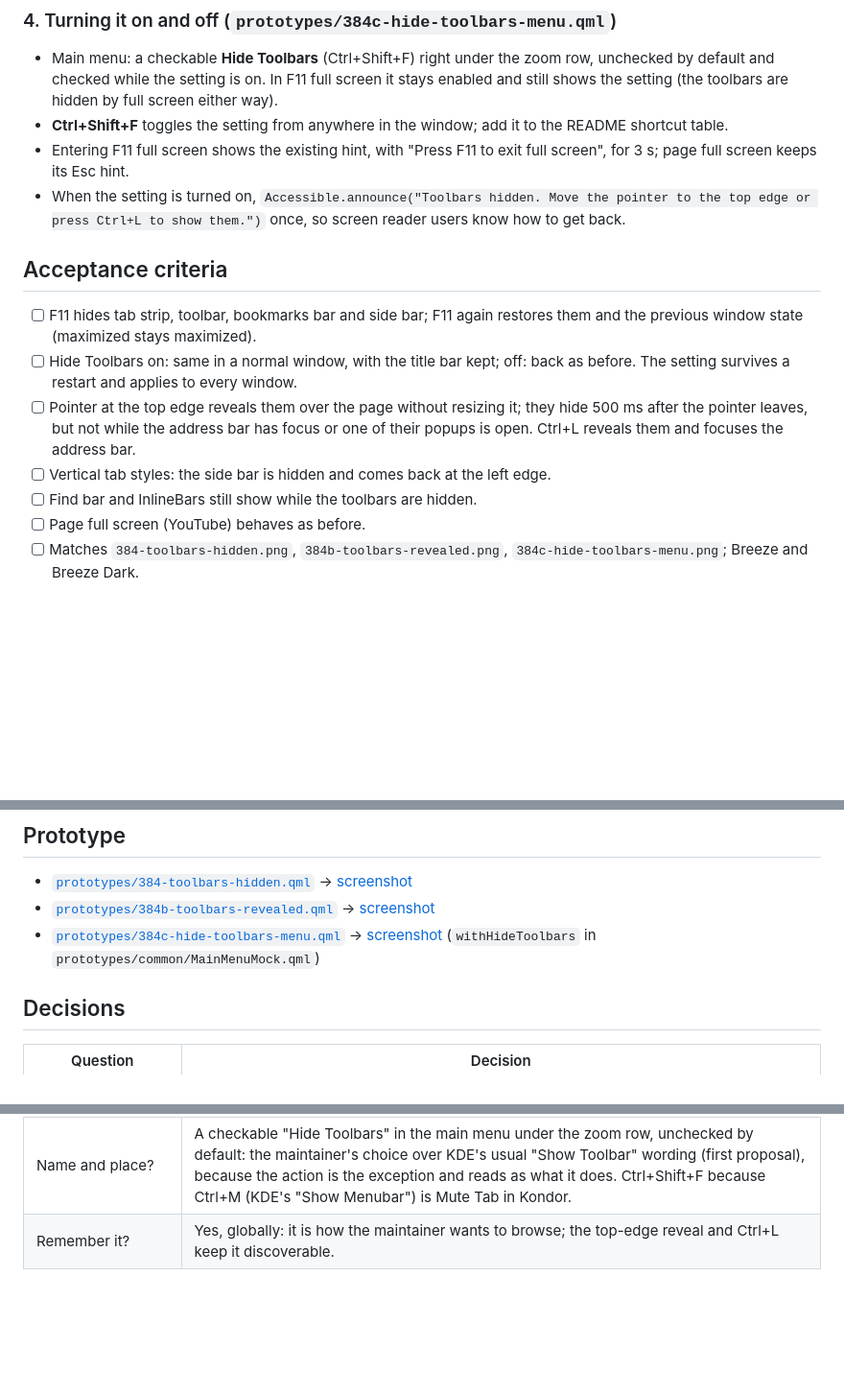
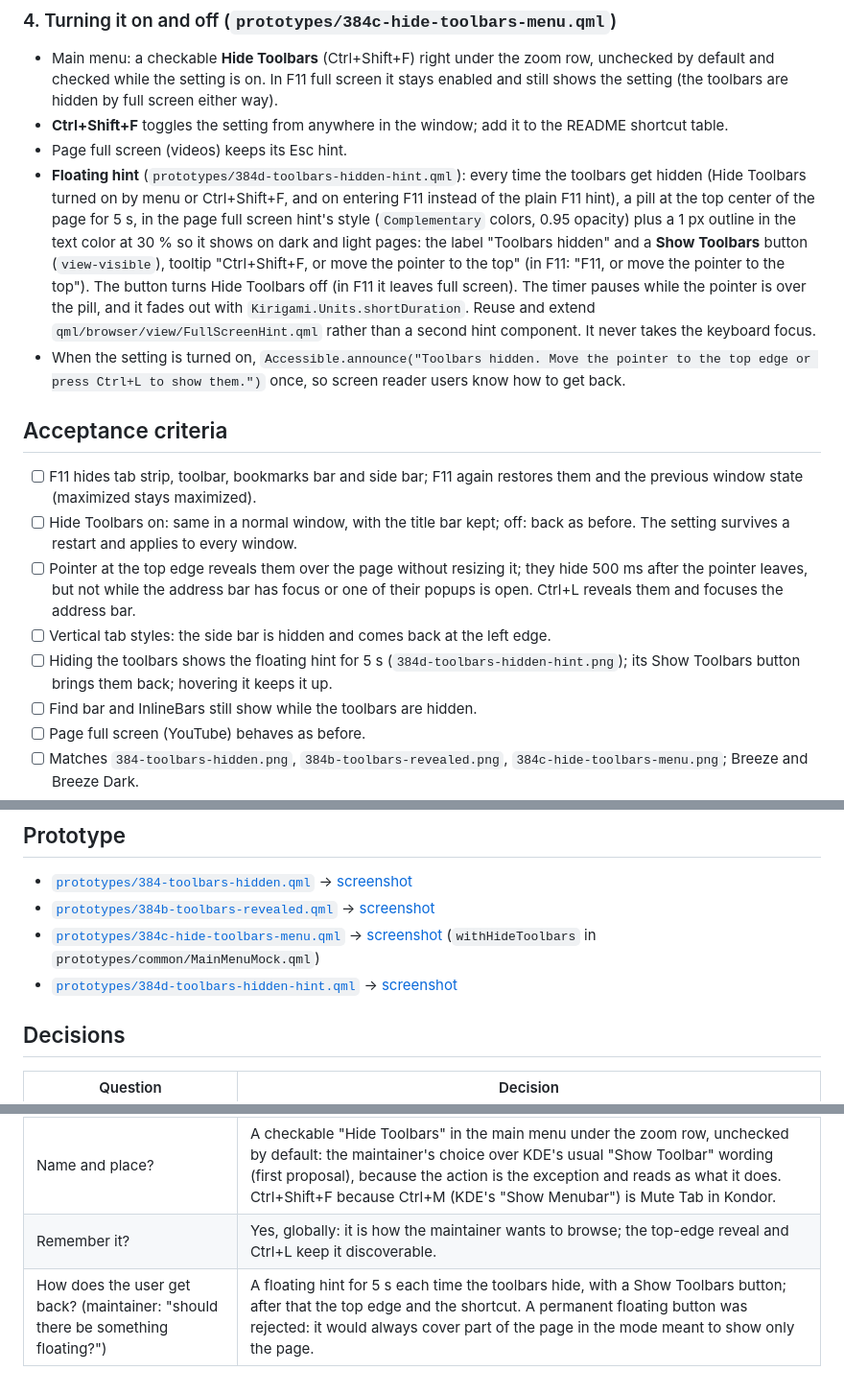
Before and after one commit to lukasborges/kondor, a Markdown page: docs/specs/0384-hide-toolbars.md, 3 parts joined by grey strips. Shown at 96% size. Rendered like a GitHub page; blank space fills up the shorter version.

```diff
--- a/docs/specs/0384-hide-toolbars.md
+++ b/docs/specs/0384-hide-toolbars.md
@@ -62,8 +62,17 @@ them (Ctrl+L).
   are hidden by full screen either way).
 - **Ctrl+Shift+F** toggles the setting from anywhere in the window; add it to the README shortcut
   table.
-- Entering F11 full screen shows the existing hint, with "Press F11 to exit full screen", for 3 s;
-  page full screen keeps its Esc hint.
+- Page full screen (videos) keeps its Esc hint.
+- **Floating hint** (`prototypes/384d-toolbars-hidden-hint.qml`): every time the toolbars get
+  hidden (Hide Toolbars turned on by menu or Ctrl+Shift+F, and on entering F11 instead of the plain
+  F11 hint), a pill at the top center of the page for 5 s, in the page full screen hint's style
+  (`Complementary` colors, 0.95 opacity) plus a 1 px outline in the text color at 30 % so it shows on
+  dark and light pages: the label "Toolbars hidden" and a **Show Toolbars** button (`view-visible`),
+  tooltip "Ctrl+Shift+F, or move the pointer to the top" (in F11: "F11, or move the pointer to the
+  top"). The button turns Hide Toolbars off (in F11 it leaves full screen). The timer pauses while
+  the pointer is over the pill, and it fades out with `Kirigami.Units.shortDuration`. Reuse and
+  extend `qml/browser/view/FullScreenHint.qml` rather than a second hint component. It never takes
+  the keyboard focus.
 - When the setting is turned on, `Accessible.announce("Toolbars hidden. Move the pointer to the top
   edge or press Ctrl+L to show them.")` once, so screen reader users know how to get back.
 
@@ -77,6 +86,8 @@ them (Ctrl+L).
       after the pointer leaves, but not while the address bar has focus or one of their popups is
       open. Ctrl+L reveals them and focuses the address bar.
 - [ ] Vertical tab styles: the side bar is hidden and comes back at the left edge.
+- [ ] Hiding the toolbars shows the floating hint for 5 s (`384d-toolbars-hidden-hint.png`); its
+      Show Toolbars button brings them back; hovering it keeps it up.
 - [ ] Find bar and InlineBars still show while the toolbars are hidden.
 - [ ] Page full screen (YouTube) behaves as before.
 - [ ] Matches `384-toolbars-hidden.png`, `384b-toolbars-revealed.png`, `384c-hide-toolbars-menu.png`;
@@ -120,6 +131,8 @@ Kondor open).
 - [`prototypes/384c-hide-toolbars-menu.qml`](../../prototypes/384c-hide-toolbars-menu.qml) →
   [screenshot](../../prototypes/screenshots/384c-hide-toolbars-menu.png)
   (`withHideToolbars` in `prototypes/common/MainMenuMock.qml`)
+- [`prototypes/384d-toolbars-hidden-hint.qml`](../../prototypes/384d-toolbars-hidden-hint.qml) →
+  [screenshot](../../prototypes/screenshots/384d-toolbars-hidden-hint.png)
 
 ## Decisions
 
@@ -131,3 +144,4 @@ Kondor open).
 | Hide the InlineBars and find bar too? | No: they ask for an answer or show what the user is doing; hiding them would hide a question. |
 | Name and place? | A checkable "Hide Toolbars" in the main menu under the zoom row, unchecked by default: the maintainer's choice over KDE's usual "Show Toolbar" wording (first proposal), because the action is the exception and reads as what it does. Ctrl+Shift+F because Ctrl+M (KDE's "Show Menubar") is Mute Tab in Kondor. |
 | Remember it? | Yes, globally: it is how the maintainer wants to browse; the top-edge reveal and Ctrl+L keep it discoverable. |
+| How does the user get back? (maintainer: "should there be something floating?") | A floating hint for 5 s each time the toolbars hide, with a Show Toolbars button; after that the top edge and the shortcut. A permanent floating button was rejected: it would always cover part of the page in the mode meant to show only the page. |
```
Also changed, not shown: prototypes/README.md (+1 -1 lines), prototypes/screenshots/384d-toolbars-hidden-hint.png (added), 1 other file.
